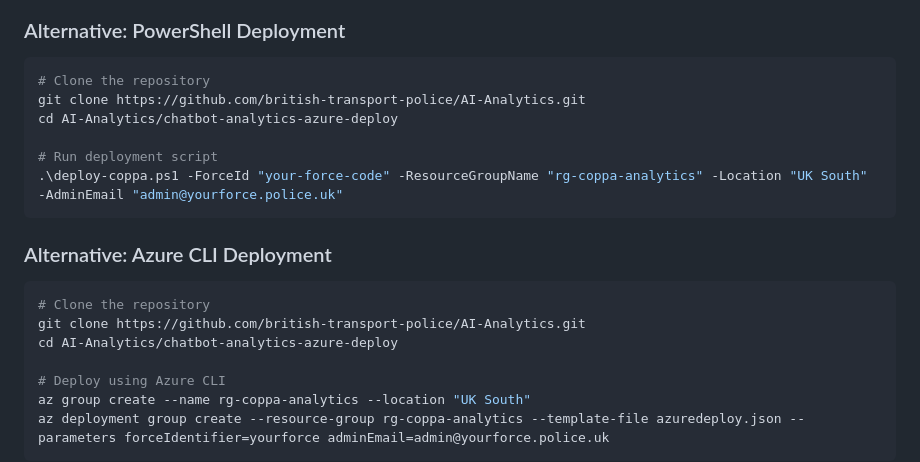
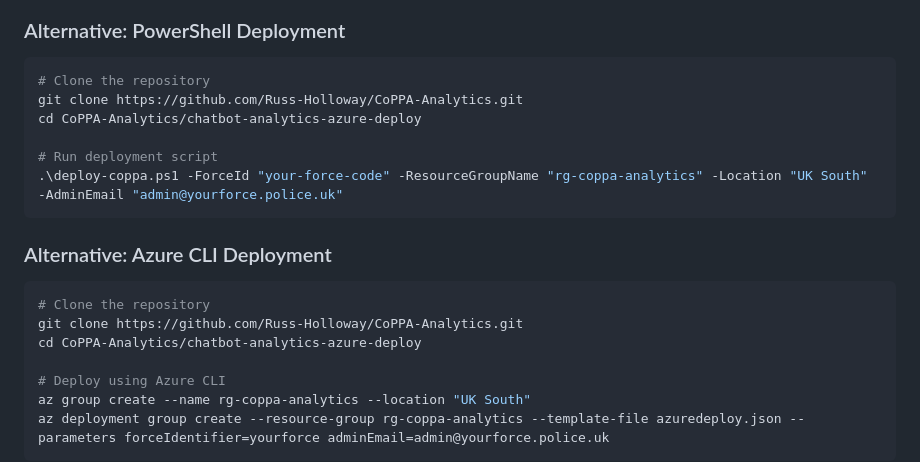
Before and after one commit to Russ-Holloway/CoPA-Analytics, a Markdown page: chatbot-analytics-azure-deploy/README.md, the part around one of its changes. Drawn GitHub-style.

````diff
--- a/chatbot-analytics-azure-deploy/README.md
+++ b/chatbot-analytics-azure-deploy/README.md
@@ -42,8 +42,8 @@
 
 ```powershell
 # Clone the repository
-git clone https://github.com/british-transport-police/AI-Analytics.git
-cd AI-Analytics/chatbot-analytics-azure-deploy
+git clone https://github.com/Russ-Holloway/CoPPA-Analytics.git
+cd CoPPA-Analytics/chatbot-analytics-azure-deploy
 
 # Run deployment script
 .\deploy-coppa.ps1 -ForceId "your-force-code" -ResourceGroupName "rg-coppa-analytics" -Location "UK South" -AdminEmail "admin@yourforce.police.uk"
@@ -53,8 +53,8 @@ cd AI-Analytics/chatbot-analytics-azure-deploy
 
 ```bash
 # Clone the repository
-git clone https://github.com/british-transport-police/AI-Analytics.git
-cd AI-Analytics/chatbot-analytics-azure-deploy
+git clone https://github.com/Russ-Holloway/CoPPA-Analytics.git
+cd CoPPA-Analytics/chatbot-analytics-azure-deploy
 
 # Deploy using Azure CLI
 az group create --name rg-coppa-analytics --location "UK South"
````
Also changed, not shown: other parts of chatbot-analytics-azure-deploy/README.md (+1 -1 lines), DISTRIBUTION_EMAIL_TEMPLATE.md (+2 -2 lines), POLICE_FORCE_DEPLOYMENT_GUIDE.md (+4 -4 lines).
